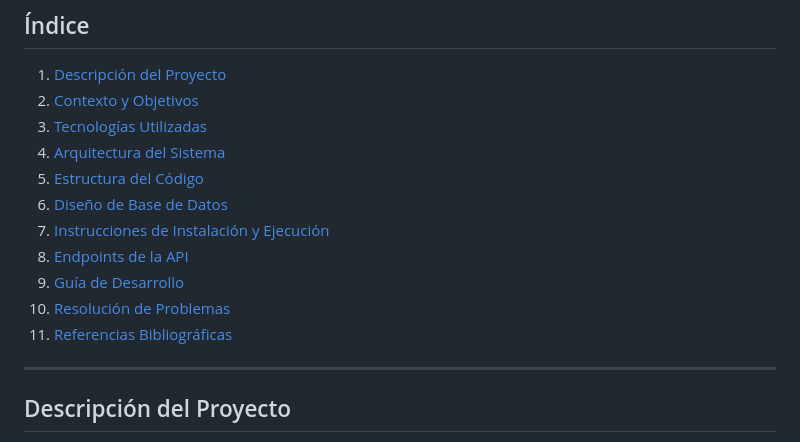
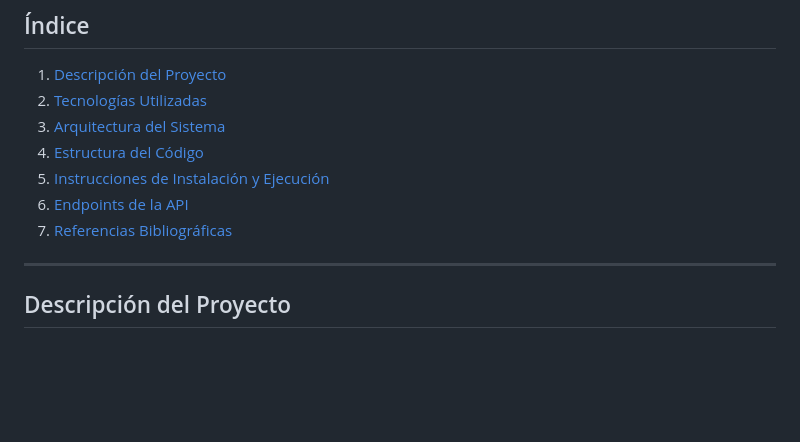
Before and after one commit to dylanluigi/Ornitologia-Website, a Markdown page: README.md, the part around the change. GitHub-like rendering; blank space fills up the shorter version.

Commit message:
Arreglado el indice del README.md

```diff
--- a/README.md
+++ b/README.md
@@ -23,16 +23,12 @@ https://github.com/dylanluigi/Ornitologia-Website
 ## Índice
 
 1. [Descripción del Proyecto](#descripción-del-proyecto)
-2. [Contexto y Objetivos](#contexto-y-objetivos)
-3. [Tecnologías Utilizadas](#tecnologías-utilizadas)
-4. [Arquitectura del Sistema](#arquitectura-del-sistema)
-5. [Estructura del Código](#estructura-del-código)
-6. [Diseño de Base de Datos](#diseño-de-base-de-datos)
-7. [Instrucciones de Instalación y Ejecución](#instrucciones-de-instalación-y-ejecución)
-8. [Endpoints de la API](#endpoints-de-la-api)
-9. [Guía de Desarrollo](#guía-de-desarrollo)
-10. [Resolución de Problemas](#resolución-de-problemas)
-11. [Referencias Bibliográficas](#referencias-bibliográficas)
+2. [Tecnologías Utilizadas](#tecnologías-utilizadas)
+3. [Arquitectura del Sistema](#arquitectura-del-sistema)
+4. [Estructura del Código](#estructura-del-código)
+5. [Instrucciones de Instalación y Ejecución](#instrucciones-de-instalación-y-ejecución)
+6. [Endpoints de la API](#endpoints-de-la-api)
+7. [Referencias Bibliográficas](#referencias-bibliográficas)
 
 ---
 
```
